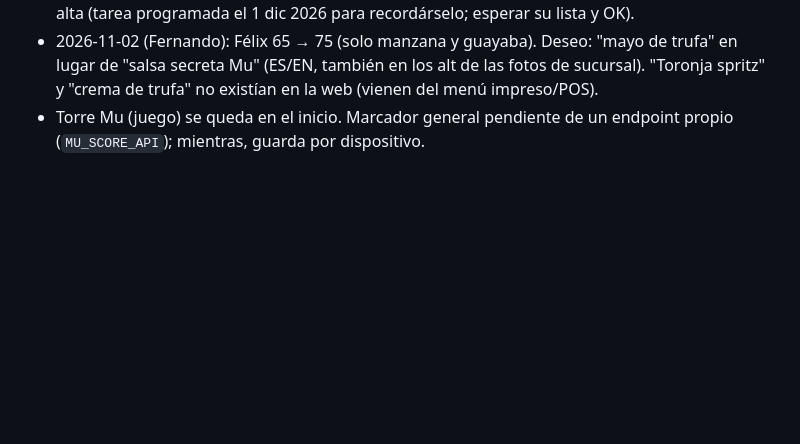
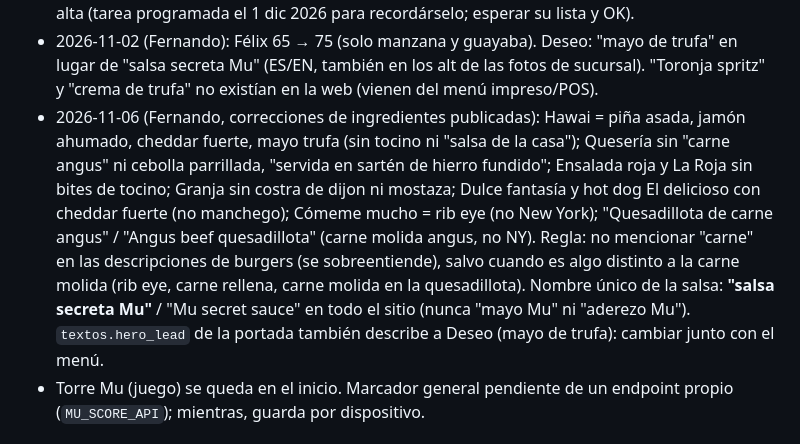
Before and after one commit to corporativo-wq/mu-burgerhouse, a Markdown page: CLAUDE.md, the part around the change. Drawn GitHub-style; blank space fills up the shorter version.

Commit message:
CLAUDE.md: correcciones de ingredientes 6 nov y regla 'salsa secreta Mu'

```diff
--- a/CLAUDE.md
+++ b/CLAUDE.md
@@ -94,6 +94,7 @@ sitemap `https://muburgers.mx/sitemap.xml` enviado (12 URLs). Bing Webmaster: si
 - Postres (`layout: "postres"`): platillos con `foto` van en tarjetas grandes (2 columnas) con `foto2` (close-up al pasar el mouse / tocar) y `foto_sq` (miniatura); los sin foto, en lista. Fotos de postre con fondo igualado al papel (#f2f0eb) salvo los close-ups. `menu.postre_band` = banda "¿Y de postre?" tras las secciones en `despues_de` (burgers, hotdogs). `solo_en: ["mu-40"]` muestra la etiqueta "Solo Av. 40". Oct 2026: Pay de limón verde y amarillo 85 (la rebanada; desde el 2026-10-30 en las 3 sucursales, sin `solo_en`). El Chocoflan (80) se retiró el 2026-10-28; con un solo postre con foto la rejilla usa `.sweets.one`.
 - Vinos (2026-11-02, Fernando): fuera de temporada la sección "Vino mexicano" lleva solo Sangría tinta (140) y Puerto Nuevo Sauvignon Blanc / Cabernet Malbec (copa 99 / botella 450). Megacero (1490, solo botella) y los demás vinos se quitaron; se vuelven a meter al empezar temporada alta (tarea programada el 1 dic 2026 para recordárselo; esperar su lista y OK).
 - 2026-11-02 (Fernando): Félix 65 → 75 (solo manzana y guayaba). Deseo: "mayo de trufa" en lugar de "salsa secreta Mu" (ES/EN, también en los alt de las fotos de sucursal). "Toronja spritz" y "crema de trufa" no existían en la web (vienen del menú impreso/POS).
+- 2026-11-06 (Fernando, correcciones de ingredientes publicadas): Hawai = piña asada, jamón ahumado, cheddar fuerte, mayo trufa (sin tocino ni "salsa de la casa"); Quesería sin "carne angus" ni cebolla parrillada, "servida en sartén de hierro fundido"; Ensalada roja y La Roja sin bites de tocino; Granja sin costra de dijon ni mostaza; Dulce fantasía y hot dog El delicioso con cheddar fuerte (no manchego); Cómeme mucho = rib eye (no New York); "Quesadillota de carne angus" / "Angus beef quesadillota" (carne molida angus, no NY). Regla: no mencionar "carne" en las descripciones de burgers (se sobreentiende), salvo cuando es algo distinto a la carne molida (rib eye, carne rellena, carne molida en la quesadillota). Nombre único de la salsa: **"salsa secreta Mu"** / "Mu secret sauce" en todo el sitio (nunca "mayo Mu" ni "aderezo Mu"). `textos.hero_lead` de la portada también describe a Deseo (mayo de trufa): cambiar junto con el menú.
 - Torre Mu (juego) se queda en el inicio. Marcador general pendiente de un endpoint propio (`MU_SCORE_API`); mientras, guarda por dispositivo.
 
 ## Datos reales (octubre 2026)
```
